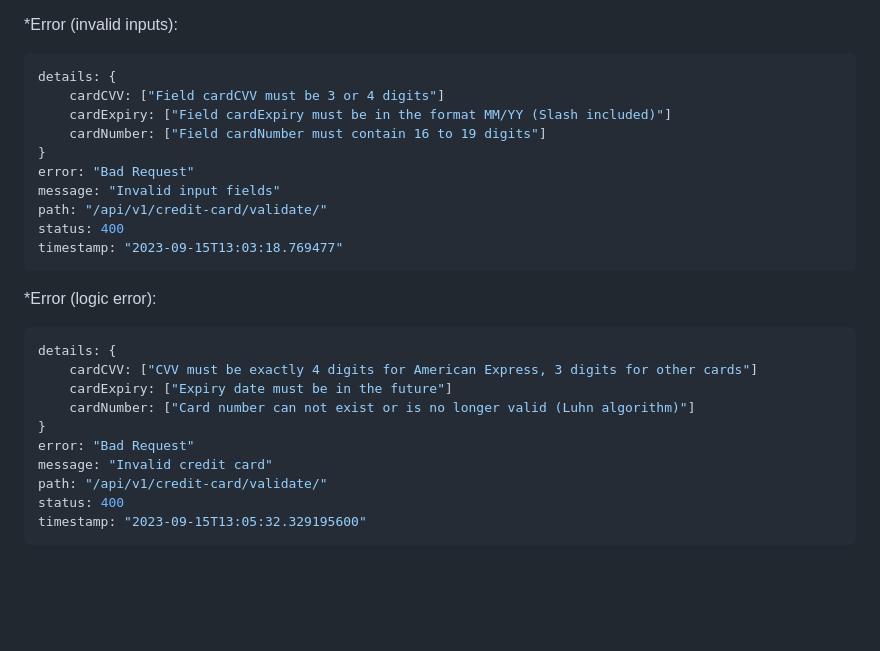
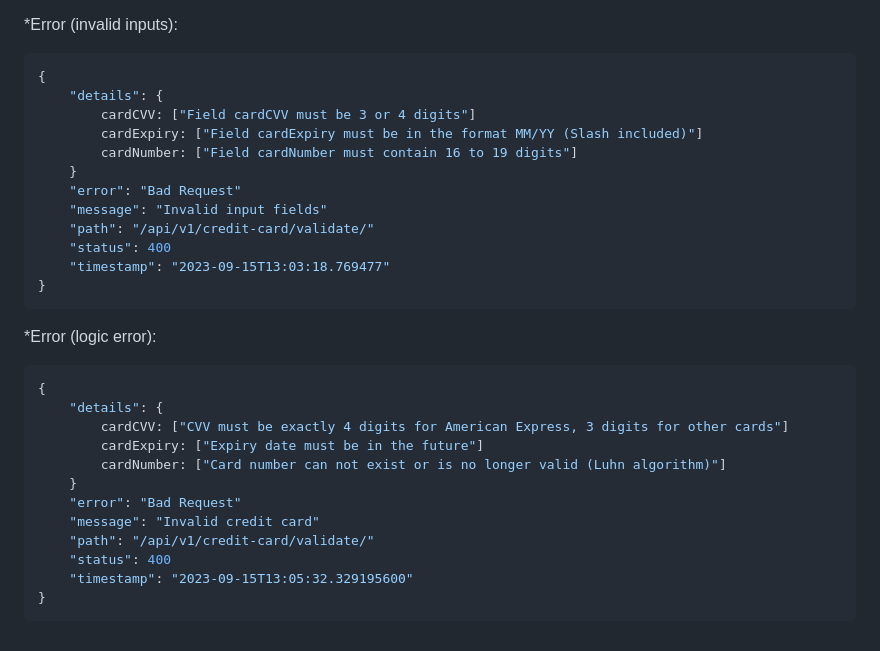
Before and after one commit to TheFrisb/Spring-Boot-Credit-Card-Validator, a Markdown page: README.md, the part around the change. Rendered like a GitHub page; blank space fills up the shorter version.

````diff
--- a/README.md
+++ b/README.md
@@ -74,28 +74,32 @@ However in this specific application only 1 error message is returned per field
 
 *Error (invalid inputs):
 ```json
-details: {
-    cardCVV: ["Field cardCVV must be 3 or 4 digits"]
-    cardExpiry: ["Field cardExpiry must be in the format MM/YY (Slash included)"]
-    cardNumber: ["Field cardNumber must contain 16 to 19 digits"]
+{
+    "details": {
+        cardCVV: ["Field cardCVV must be 3 or 4 digits"]
+        cardExpiry: ["Field cardExpiry must be in the format MM/YY (Slash included)"]
+        cardNumber: ["Field cardNumber must contain 16 to 19 digits"]
+    }
+    "error": "Bad Request"
+    "message": "Invalid input fields"
+    "path": "/api/v1/credit-card/validate/"
+    "status": 400
+    "timestamp": "2023-09-15T13:03:18.769477"
 }
-error: "Bad Request"
-message: "Invalid input fields"
-path: "/api/v1/credit-card/validate/"
-status: 400
-timestamp: "2023-09-15T13:03:18.769477"
 ```
 
 *Error (logic error):
 ```json
-details: {
-    cardCVV: ["CVV must be exactly 4 digits for American Express, 3 digits for other cards"]
-    cardExpiry: ["Expiry date must be in the future"]
-    cardNumber: ["Card number can not exist or is no longer valid (Luhn algorithm)"]
+{
+    "details": {
+        cardCVV: ["CVV must be exactly 4 digits for American Express, 3 digits for other cards"]
+        cardExpiry: ["Expiry date must be in the future"]
+        cardNumber: ["Card number can not exist or is no longer valid (Luhn algorithm)"]
+    }
+    "error": "Bad Request"
+    "message": "Invalid credit card"
+    "path": "/api/v1/credit-card/validate/"
+    "status": 400
+    "timestamp": "2023-09-15T13:05:32.329195600"
 }
-error: "Bad Request"
-message: "Invalid credit card"
-path: "/api/v1/credit-card/validate/"
-status: 400
-timestamp: "2023-09-15T13:05:32.329195600"
 ```
````
